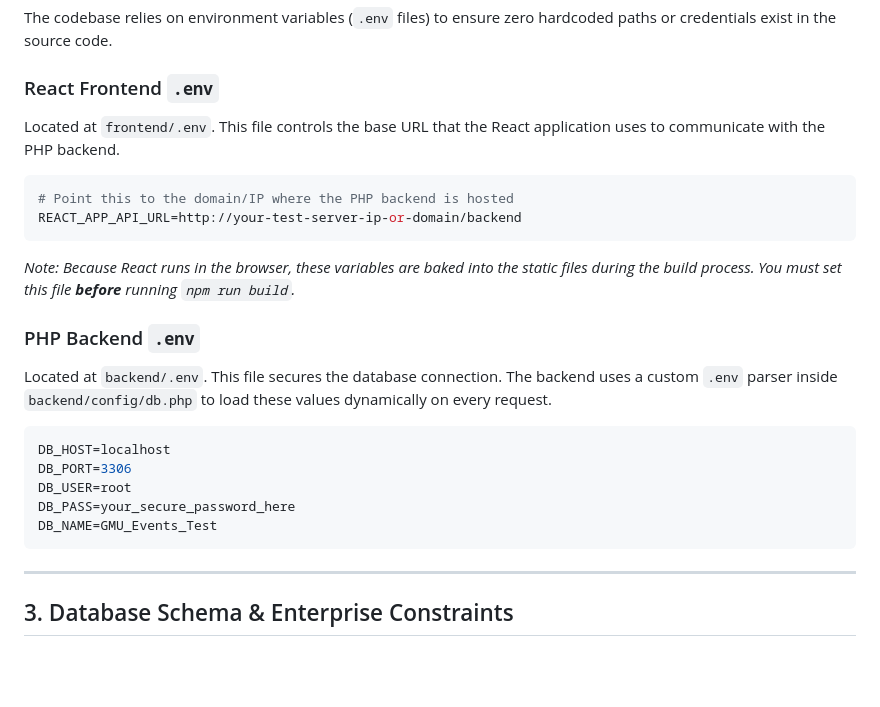
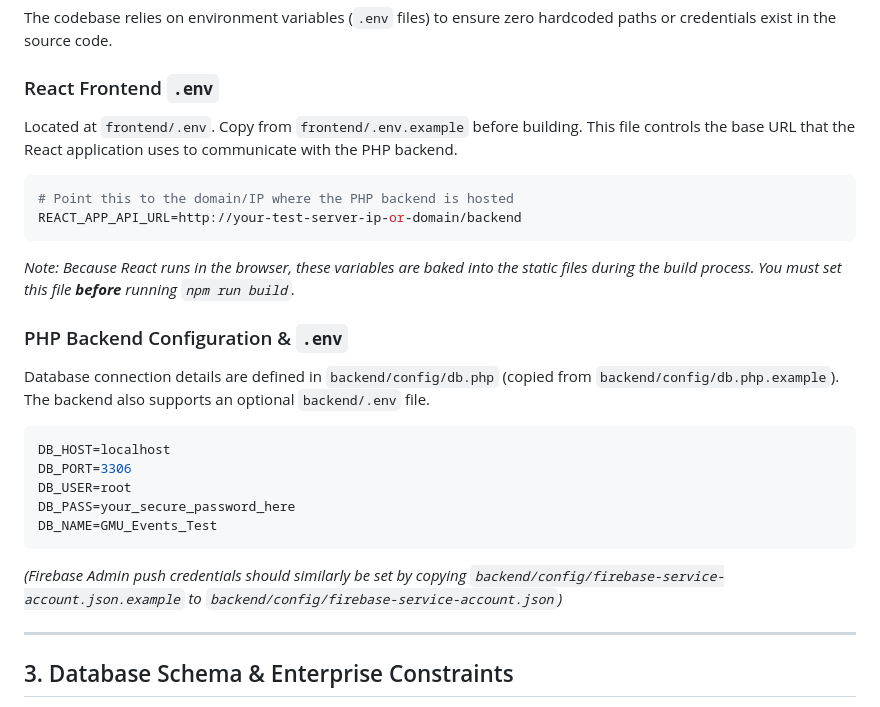
Before and after one commit to dhanashree7-ctrl/gmu_event_management, a Markdown page: Guides/Developer_Guide.md, the part around the change. GitHub-like rendering; blank space fills up the shorter version.

````diff
--- a/Guides/Developer_Guide.md
+++ b/Guides/Developer_Guide.md
@@ -13,15 +13,15 @@ This application utilizes a completely decoupled, modern web stack designed for
 The codebase relies on environment variables (`.env` files) to ensure zero hardcoded paths or credentials exist in the source code.
 
 ### React Frontend `.env`
-Located at `frontend/.env`. This file controls the base URL that the React application uses to communicate with the PHP backend.
+Located at `frontend/.env`. Copy from `frontend/.env.example` before building. This file controls the base URL that the React application uses to communicate with the PHP backend.
 ```env
 # Point this to the domain/IP where the PHP backend is hosted
 REACT_APP_API_URL=http://your-test-server-ip-or-domain/backend
 ```
 *Note: Because React runs in the browser, these variables are baked into the static files during the build process. You must set this file **before** running `npm run build`.*
 
-### PHP Backend `.env`
-Located at `backend/.env`. This file secures the database connection. The backend uses a custom `.env` parser inside `backend/config/db.php` to load these values dynamically on every request.
+### PHP Backend Configuration & `.env`
+Database connection details are defined in `backend/config/db.php` (copied from `backend/config/db.php.example`). The backend also supports an optional `backend/.env` file.
 ```env
 DB_HOST=localhost
 DB_PORT=3306
@@ -29,6 +29,7 @@ DB_USER=root
 DB_PASS=your_secure_password_here
 DB_NAME=GMU_Events_Test
 ```
+*(Firebase Admin push credentials should similarly be set by copying `backend/config/firebase-service-account.json.example` to `backend/config/firebase-service-account.json`)*
 
 ---
 
````
Also changed, not shown: README.md (+21 -13 lines).
